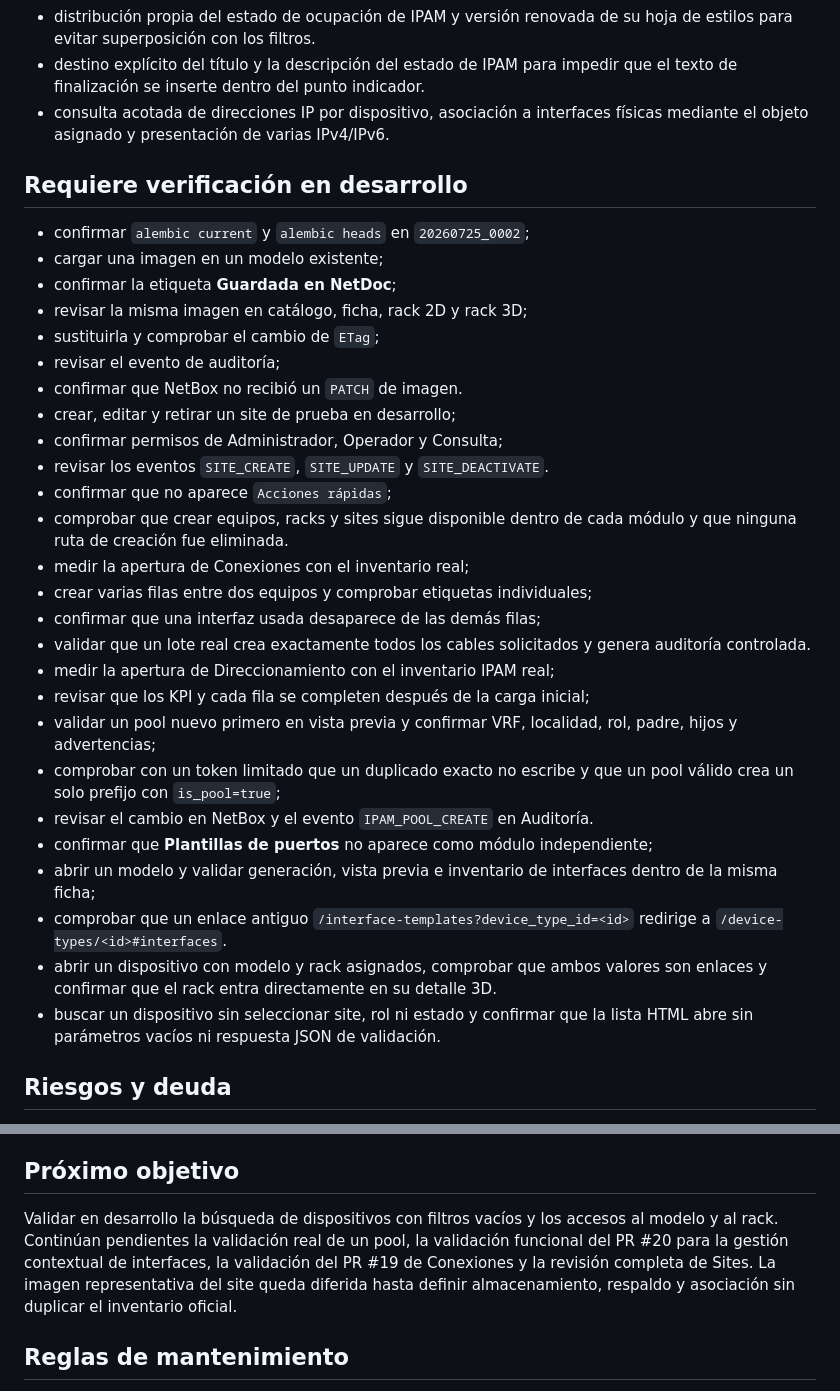
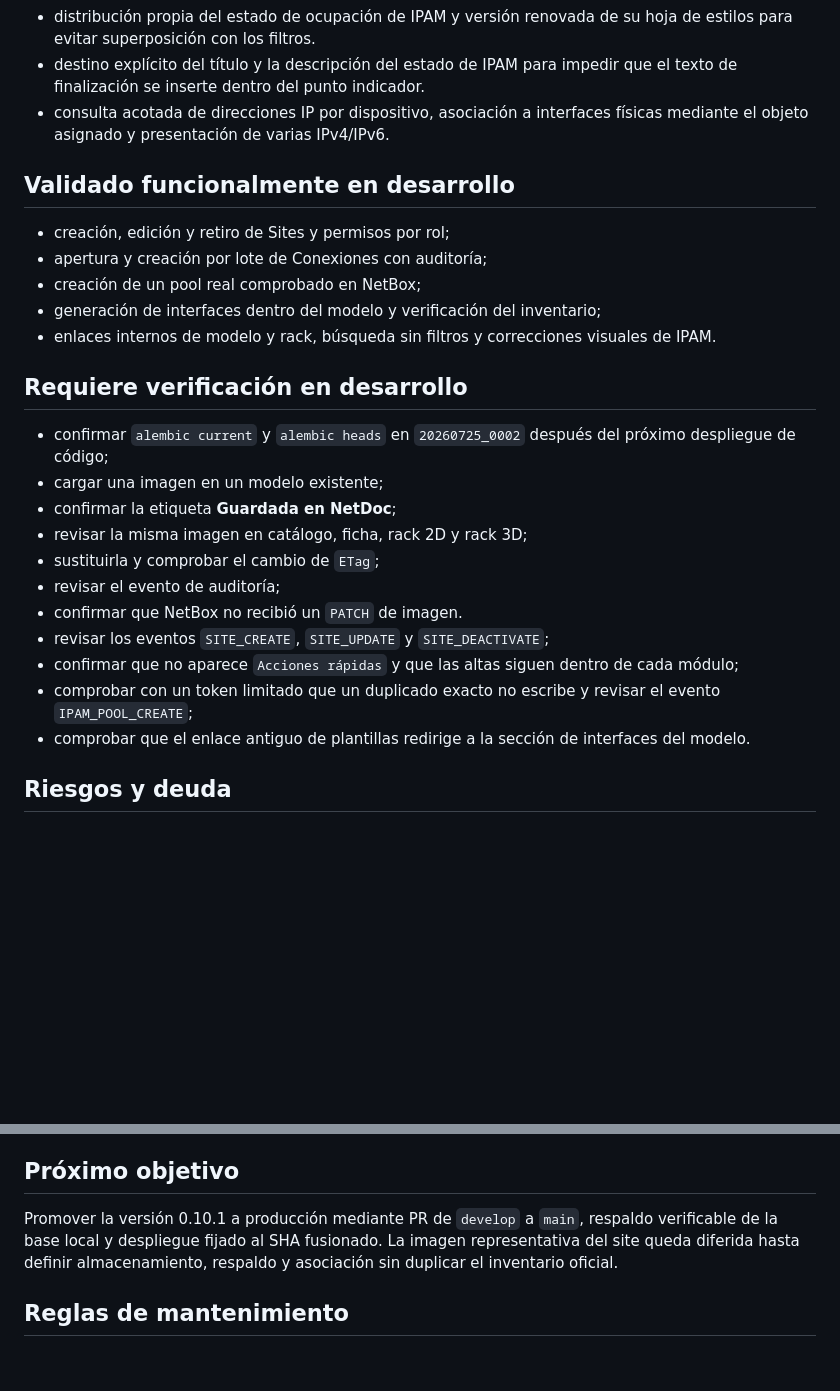
Before and after one commit to tito9903-byte/netdoc, a Markdown page: docs/PROJECT_STATUS.md, 2 parts joined by grey strips. Rendered like a GitHub page; blank space fills up the shorter version.

Commit message:
docs: registrar validación funcional de 0.10.1

```diff
--- a/docs/PROJECT_STATUS.md
+++ b/docs/PROJECT_STATUS.md
@@ -230,42 +232,32 @@ configuran fuera del repositorio público. La versión documentada de NetBox es
 - consulta acotada de direcciones IP por dispositivo, asociación a interfaces
   físicas mediante el objeto asignado y presentación de varias IPv4/IPv6.
 
+## Validado funcionalmente en desarrollo
+
+- creación, edición y retiro de Sites y permisos por rol;
+- apertura y creación por lote de Conexiones con auditoría;
+- creación de un pool real comprobado en NetBox;
+- generación de interfaces dentro del modelo y verificación del inventario;
+- enlaces internos de modelo y rack, búsqueda sin filtros y correcciones
+  visuales de IPAM.
+
 ## Requiere verificación en desarrollo
 
-- confirmar `alembic current` y `alembic heads` en `20260725_0002`;
+- confirmar `alembic current` y `alembic heads` en `20260725_0002` después del
+  próximo despliegue de código;
 - cargar una imagen en un modelo existente;
 - confirmar la etiqueta **Guardada en NetDoc**;
 - revisar la misma imagen en catálogo, ficha, rack 2D y rack 3D;
 - sustituirla y comprobar el cambio de `ETag`;
 - revisar el evento de auditoría;
 - confirmar que NetBox no recibió un `PATCH` de imagen.
-- crear, editar y retirar un site de prueba en desarrollo;
-- confirmar permisos de Administrador, Operador y Consulta;
-- revisar los eventos `SITE_CREATE`, `SITE_UPDATE` y `SITE_DEACTIVATE`.
-- confirmar que no aparece `Acciones rápidas`;
-- comprobar que crear equipos, racks y sites sigue disponible dentro de cada
-  módulo y que ninguna ruta de creación fue eliminada.
-- medir la apertura de Conexiones con el inventario real;
-- crear varias filas entre dos equipos y comprobar etiquetas individuales;
-- confirmar que una interfaz usada desaparece de las demás filas;
-- validar que un lote real crea exactamente todos los cables solicitados y
-  genera auditoría controlada.
-- medir la apertura de Direccionamiento con el inventario IPAM real;
-- revisar que los KPI y cada fila se completen después de la carga inicial;
-- validar un pool nuevo primero en vista previa y confirmar VRF, localidad,
-  rol, padre, hijos y advertencias;
-- comprobar con un token limitado que un duplicado exacto no escribe y que un
-  pool válido crea un solo prefijo con `is_pool=true`;
-- revisar el cambio en NetBox y el evento `IPAM_POOL_CREATE` en Auditoría.
-- confirmar que **Plantillas de puertos** no aparece como módulo independiente;
-- abrir un modelo y validar generación, vista previa e inventario de interfaces
-  dentro de la misma ficha;
-- comprobar que un enlace antiguo `/interface-templates?device_type_id=<id>`
-  redirige a `/device-types/<id>#interfaces`.
-- abrir un dispositivo con modelo y rack asignados, comprobar que ambos valores
-  son enlaces y confirmar que el rack entra directamente en su detalle 3D.
-- buscar un dispositivo sin seleccionar site, rol ni estado y confirmar que la
-  lista HTML abre sin parámetros vacíos ni respuesta JSON de validación.
+- revisar los eventos `SITE_CREATE`, `SITE_UPDATE` y `SITE_DEACTIVATE`;
+- confirmar que no aparece `Acciones rápidas` y que las altas siguen dentro de
+  cada módulo;
+- comprobar con un token limitado que un duplicado exacto no escribe y revisar
+  el evento `IPAM_POOL_CREATE`;
+- comprobar que el enlace antiguo de plantillas redirige a la sección de
+  interfaces del modelo.
 
 ## Riesgos y deuda
 
@@ -279,13 +271,10 @@ configuran fuera del repositorio público. La versión documentada de NetBox es
 
 ## Próximo objetivo
 
-Validar en desarrollo la búsqueda de dispositivos con filtros vacíos y los
-accesos al modelo y al rack. Continúan pendientes la validación real de un pool,
-la validación funcional del PR #20 para la
-gestión contextual de interfaces, la validación del PR #19 de Conexiones y la
-revisión completa de Sites. La imagen representativa del site queda diferida
-hasta definir almacenamiento, respaldo y asociación sin duplicar el inventario
-oficial.
+Promover la versión 0.10.1 a producción mediante PR de `develop` a `main`,
+respaldo verificable de la base local y despliegue fijado al SHA fusionado. La
+imagen representativa del site queda diferida hasta definir almacenamiento,
+respaldo y asociación sin duplicar el inventario oficial.
 
 ## Reglas de mantenimiento
 
```
Also changed, not shown: other parts of docs/PROJECT_STATUS.md (+18 -16 lines), CHANGELOG.md (+3 -0 lines), NETDOC.md (+11 -6 lines).
